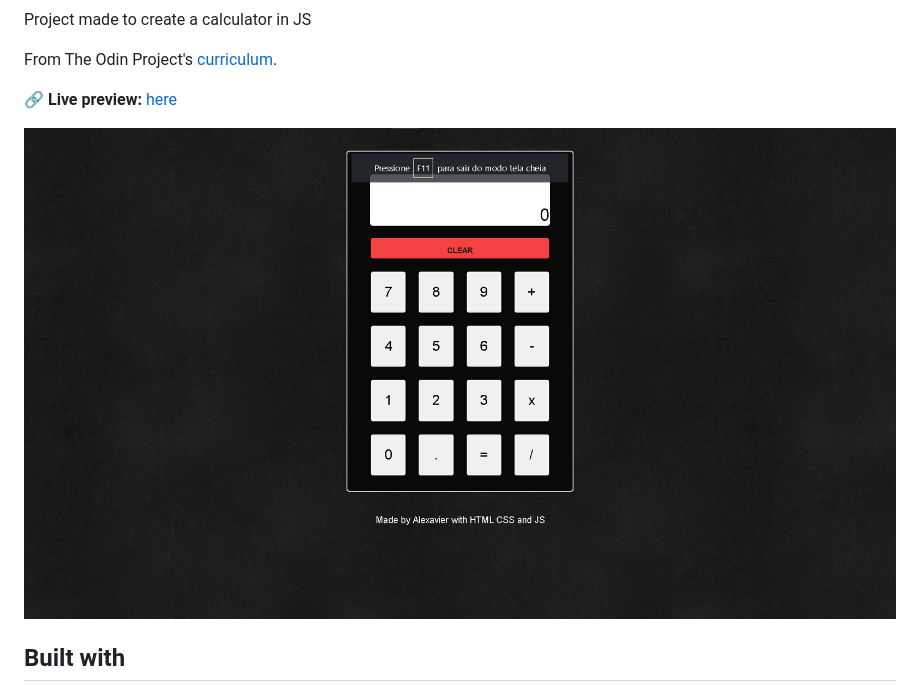
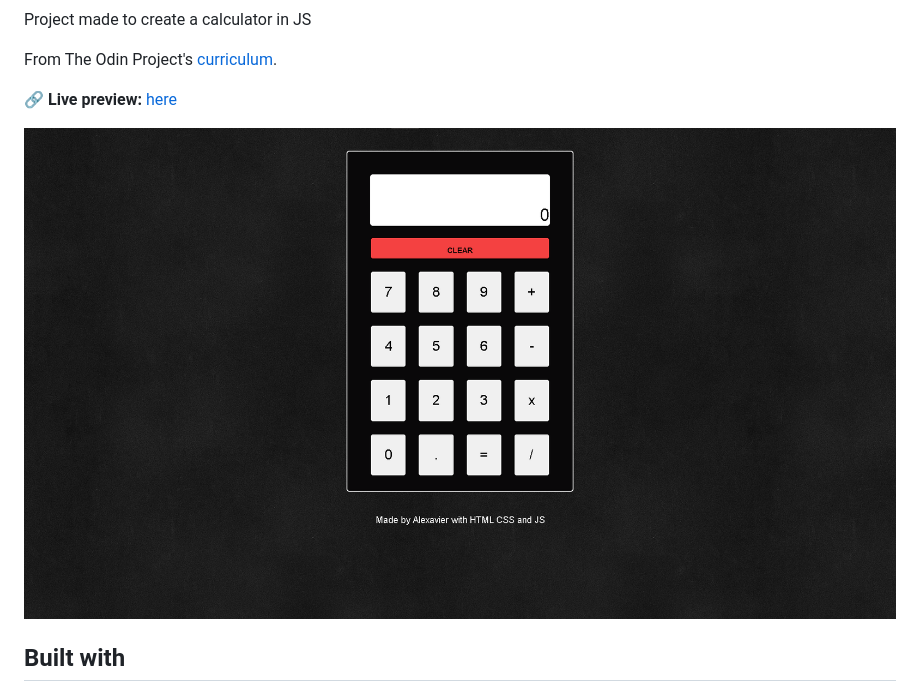
Before and after one commit to AlexavierDev/calculator-in-JS, a Markdown page: README.md, the part around the change printed below. GitHub-like rendering; pictures changed too: media/screenshotCalculatoJs.png (deleted), media/screenshotCalculatoJs02.png (added).

Commit message:
Modified screenshot and project link

```diff
--- a/README.md
+++ b/README.md
@@ -8,5 +8,5 @@ From The Odin Project's [curriculum](https://www.theodinproject.com/lessons/foun
 
-![App Screenshot](media/screenshotCalculatoJs.png)
+![App Screenshot](media/screenshotCalculatoJs02.png)
 
 ## Built with
 
```
Also changed, not shown: other parts of README.md (+3 -1 lines).
